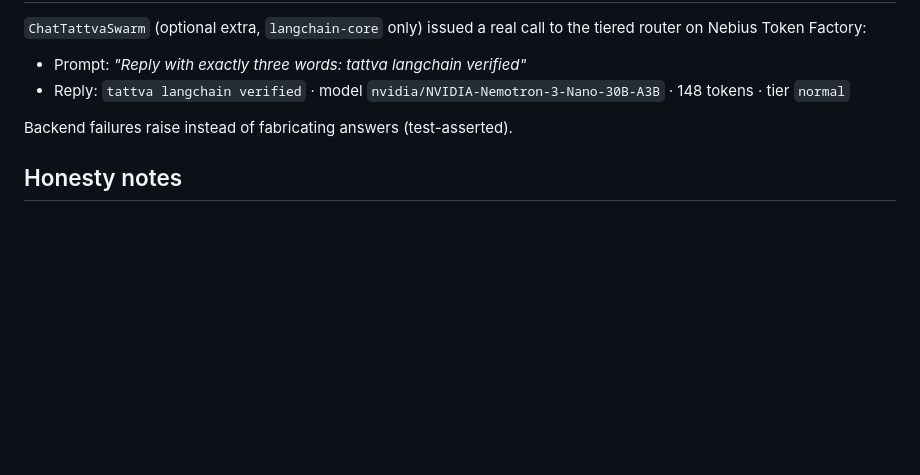
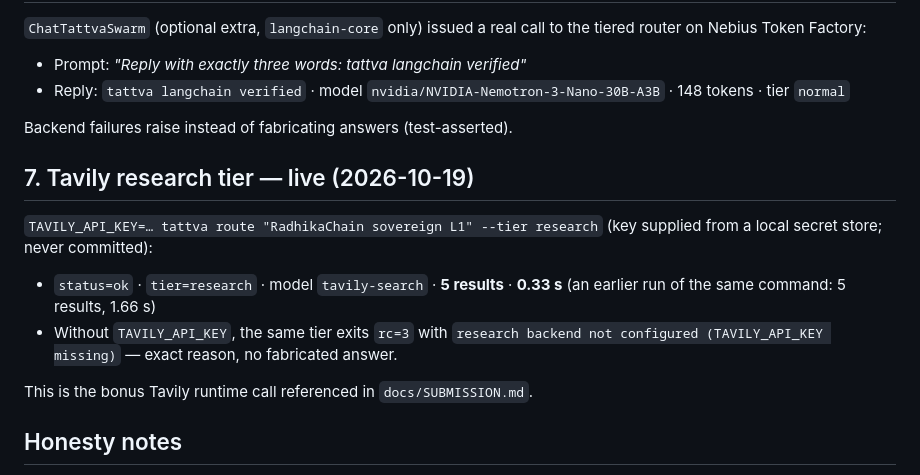
Before and after one commit to deliciosoradha/tattvaswarm, a Markdown page: docs/EVIDENCE.md, the part around the change. Rendered like a GitHub page; blank space fills up the shorter version.

Commit message:
docs: verify Tavily research tier (bonus R13) — 5 results in 0.33 s

```diff
--- a/docs/EVIDENCE.md
+++ b/docs/EVIDENCE.md
@@ -77,6 +77,19 @@ the tiered router on Nebius Token Factory:
 
 Backend failures raise instead of fabricating answers (test-asserted).
 
+## 7. Tavily research tier — live (2026-10-19)
+
+`TAVILY_API_KEY=… tattva route "RadhikaChain sovereign L1" --tier research`
+(key supplied from a local secret store; never committed):
+
+- `status=ok` · `tier=research` · model `tavily-search` · **5 results** · **0.33 s**
+  (an earlier run of the same command: 5 results, 1.66 s)
+- Without `TAVILY_API_KEY`, the same tier exits `rc=3` with
+  `research backend not configured (TAVILY_API_KEY missing)` — exact reason,
+  no fabricated answer.
+
+This is the bonus Tavily runtime call referenced in `docs/SUBMISSION.md`.
+
 ## Honesty notes
 
 - The pure-Python reference is ~4 orders of magnitude slower than the GPU
```
Also changed, not shown: docs/SUBMISSION.md (+6 -3 lines).
